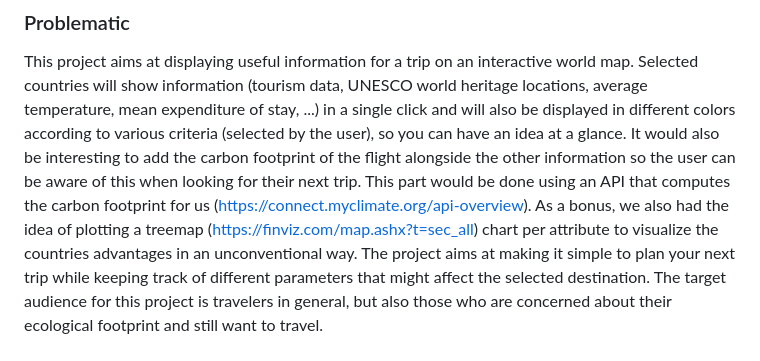
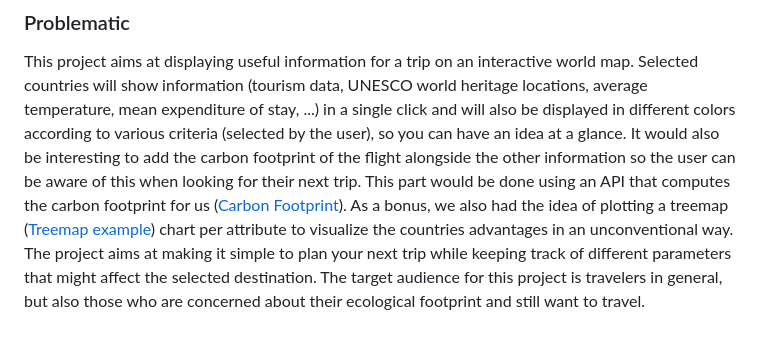
Before and after one commit to com-480-data-visualization/geo-viz, a Markdown page: README.md, the part around the change. Drawn GitHub-style.

```diff
--- a/README.md
+++ b/README.md
@@ -26,8 +26,8 @@ Please, fill the following sections about your project.
 ### Problematic
 
 This project aims at displaying useful information for a trip on an interactive world map. Selected countries will show information (tourism data, UNESCO world heritage locations, average temperature, mean expenditure of stay, ...) in a single click and will also be displayed in different colors according to various criteria (selected by the user), so you can have an idea at a glance.
-It would also be interesting to add the carbon footprint of the flight alongside the other information so the user can be aware of this when looking for their next trip. This part would be done using an API that computes the carbon footprint for us (https://connect.myclimate.org/api-overview).
-As a bonus, we also had the idea of plotting a treemap (https://finviz.com/map.ashx?t=sec_all) chart per attribute to visualize the countries advantages in an unconventional way.
+It would also be interesting to add the carbon footprint of the flight alongside the other information so the user can be aware of this when looking for their next trip. This part would be done using an API that computes the carbon footprint for us ([Carbon Footprint](https://connect.myclimate.org/api-overview)).
+As a bonus, we also had the idea of plotting a treemap ([Treemap example](https://finviz.com/map.ashx?t=sec_all)) chart per attribute to visualize the countries advantages in an unconventional way.
 The project aims at making it simple to plan your next trip while keeping track of different parameters that might affect the selected destination. The target audience for this project is travelers in general, but also those who are concerned about their ecological footprint and still want to travel.
 
 
```
